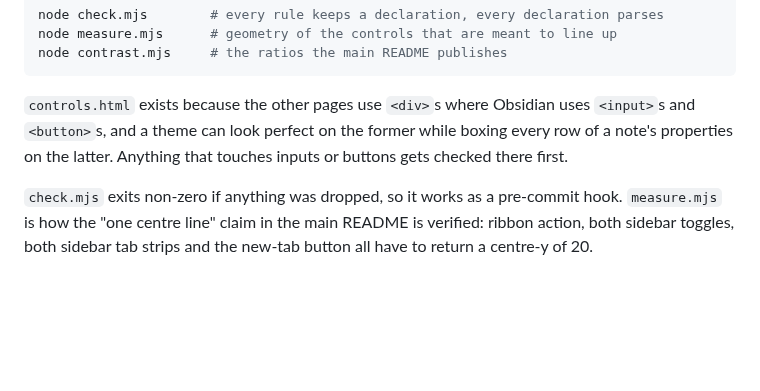
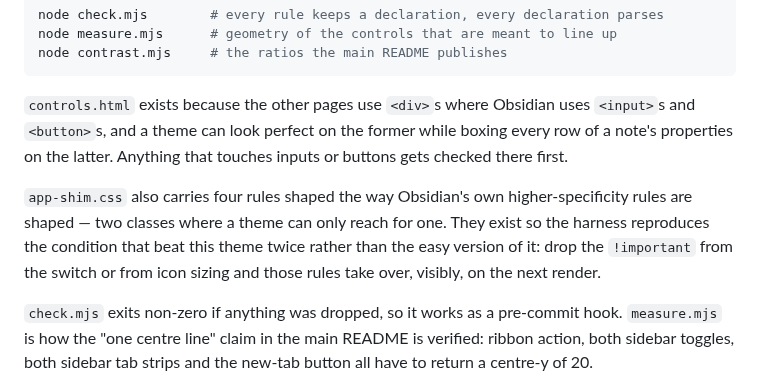
Before and after one commit to Ali-Nourix/Bookcloth, a Markdown page: preview/README.md, the part around the change. GitHub-like rendering; blank space fills up the shorter version.

```diff
--- a/preview/README.md
+++ b/preview/README.md
@@ -61,6 +61,13 @@ uses `<input>`s and `<button>`s, and a theme can look perfect on the former
 while boxing every row of a note's properties on the latter. Anything that
 touches inputs or buttons gets checked there first.
 
+`app-shim.css` also carries four rules shaped the way Obsidian's own
+higher-specificity rules are shaped — two classes where a theme can only
+reach for one. They exist so the harness reproduces the condition that beat
+this theme twice rather than the easy version of it: drop the `!important`
+from the switch or from icon sizing and those rules take over, visibly, on
+the next render.
+
 `check.mjs` exits non-zero if anything was dropped, so it works as a
 pre-commit hook. `measure.mjs` is how the "one centre line" claim in the main
 README is verified: ribbon action, both sidebar toggles, both sidebar tab
```
Also changed, not shown: README.md (+11 -2 lines), screenshot-dark.png, screenshot.png, 8 other files.
